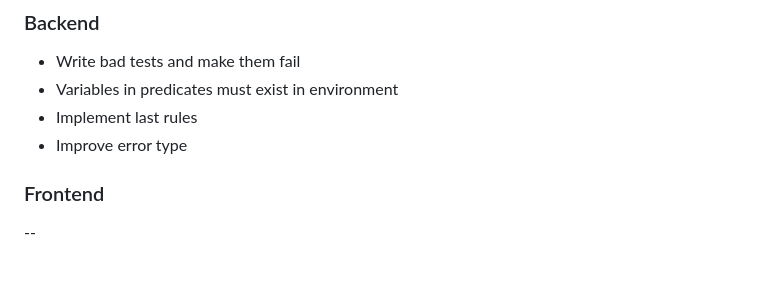
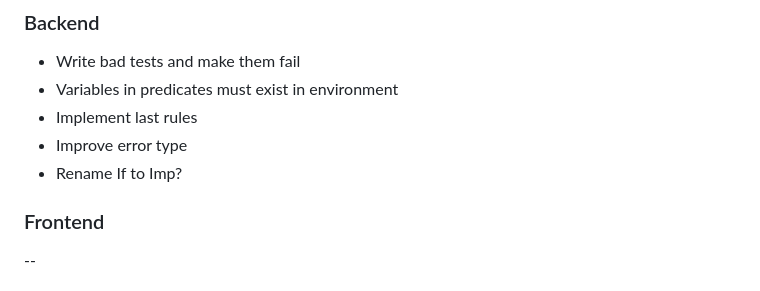
Before and after one commit to lambducas/folke, a Markdown page: README.md, the part around the change. Rendered like a GitHub page.

```diff
--- a/README.md
+++ b/README.md
@@ -5,6 +5,7 @@
 - Variables in predicates must exist in environment
 - Implement last rules
 - Improve error type
+- Rename If to Imp?
 ### Frontend
 --
 ### Other
```
